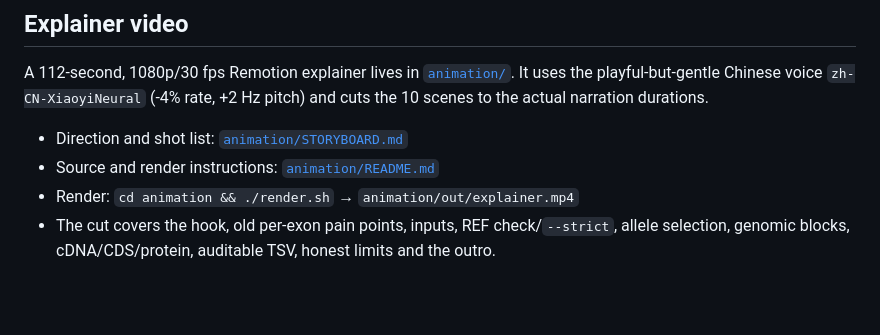
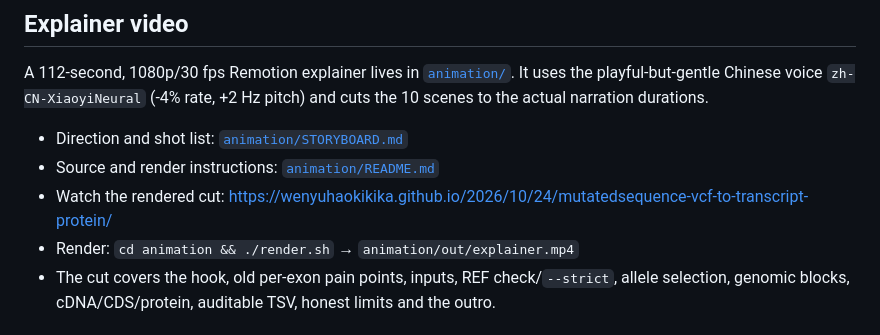
Before and after one commit to wenyuhaokikika/mutatedSequence, a Markdown page: README.md, the part around the change. GitHub-like rendering; blank space fills up the shorter version.

```diff
--- a/README.md
+++ b/README.md
@@ -143,6 +143,7 @@ It uses the playful-but-gentle Chinese voice `zh-CN-XiaoyiNeural` (-4% rate,
 
 - Direction and shot list: [`animation/STORYBOARD.md`](animation/STORYBOARD.md)
 - Source and render instructions: [`animation/README.md`](animation/README.md)
+- Watch the rendered cut: https://wenyuhaokikika.github.io/2026/10/24/mutatedsequence-vcf-to-transcript-protein/
 - Render: `cd animation && ./render.sh` → `animation/out/explainer.mp4`
 - The cut covers the hook, old per-exon pain points, inputs, REF check/`--strict`,
   allele selection, genomic blocks, cDNA/CDS/protein, auditable TSV, honest
```
Also changed, not shown: README.zh-CN.md (+1 -0 lines), animation/README.md (+1 -0 lines).
